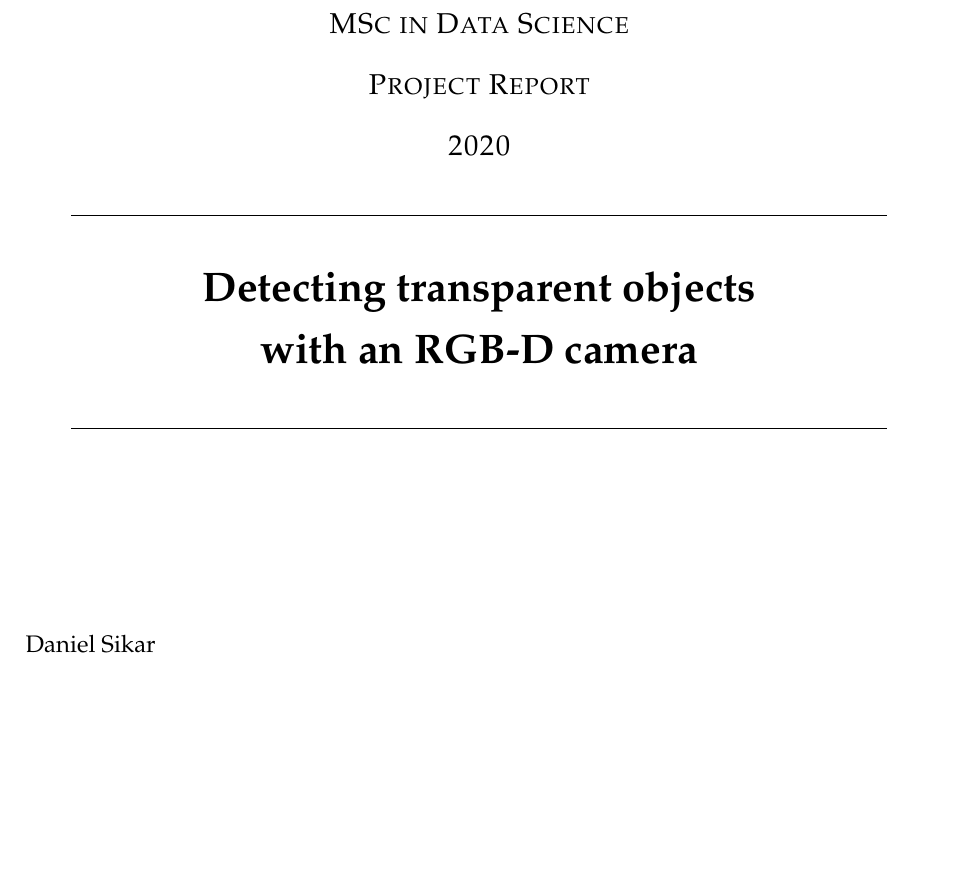
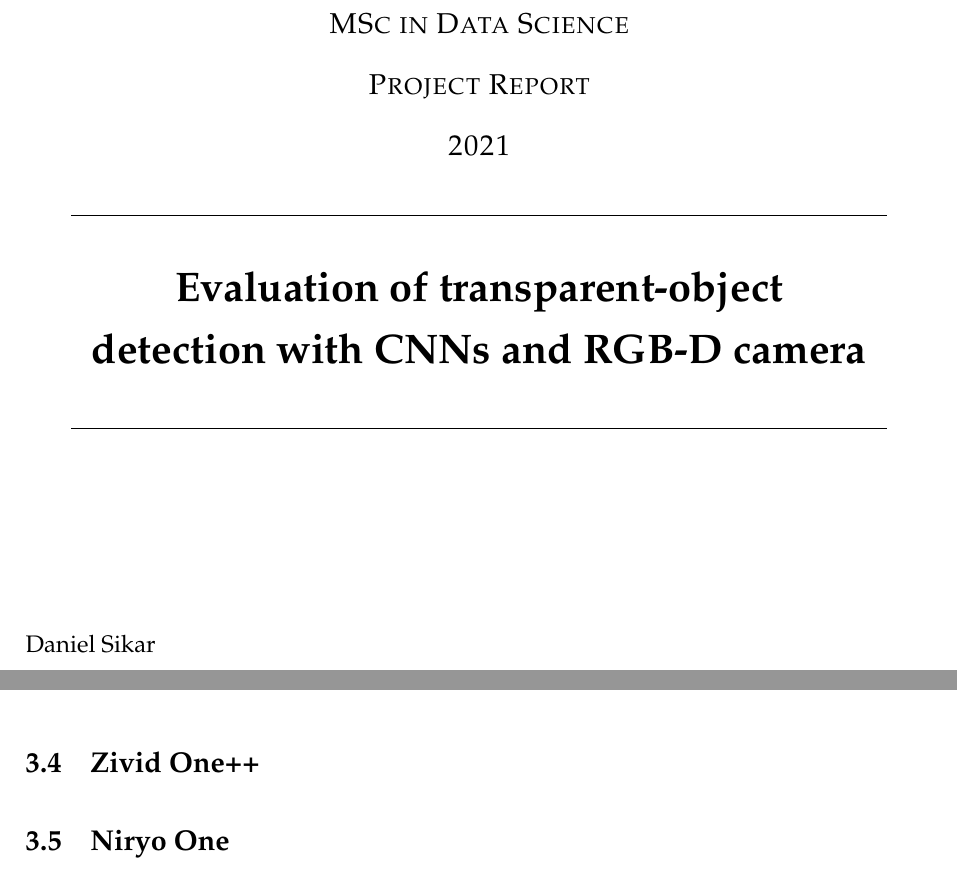
Before and after one commit to dsikar/Sikar_D_MSc_Project_Report_II, a LaTeX thesis (main.tex, which reads Chapters/03-Methods.tex): part of page 1 of 14 before the commit and two parts of pages 1 and 7 of 14 after it, the two joined at a grey line, cut so that both start at the same text, the shorter picture padded with empty space. Compiled offline with pdfLaTeX.

Commit message:
Added to Methods.

```diff
--- a/Chapters/03-Methods.tex
+++ b/Chapters/03-Methods.tex
@@ -20,6 +20,18 @@ conda (\cite{Conda2021}) is a system that simplifies package management and depl
 pip (\cite{pip2021}) is a package installer for Python that can be used to install packages from PyPI (the Python Package Index), a repository for the Python programming language, used to distribute software written in Python.
 
 \section{UR3}
+% https://www.universal-robots.com/products/ur3-robot/
 
 The original experiment used a UR3 robotic arm
-% https://www.universal-robots.com/products/ur3-robot/
+% Tinker Braccio - max load 150g
+% https://store.arduino.cc/tinkerkit-braccio-robot
+% will probably have to go with that plus a wall mount scenario
+% https://www.zivid.com/zivid-one-plus
+% SDKs
+% https://www.zivid.com/downloads
+
+
+\section{Zivid One++}
+
+\section{Niryo One}
+% Train end-to-end to pick-and-place ? :D
--- a/main.tex
+++ b/main.tex
@@ -83,7 +83,7 @@ reqno, % align equation numbers to right
 % Other possible titles
 % 1. Keywords: detect, transparent, 3D Shape, Surface Normals, Manipulation, Robotics, Computer Vision
 % 2.
-\thesistitle{Detecting transparent objects \\ with an RGB-D camera} % Your thesis title, this is used in the title and abstract, print it elsewhere with \ttitle
+\thesistitle{Evaluation of transparent-object \\ detection with CNNs and RGB-D camera} % Your thesis title, this is used in the title and abstract, print it elsewhere with \ttitle
 \supervisor{Artur Garcez} % Your supervisor's name, this is used in the title page, print it elsewhere with \supname
 \examiner{} % Your examiner's name, this is not currently used anywhere in the template, print it elsewhere with \examname
 \degree{Doctor of Philosophy} % Your degree name, this is used in the title page and abstract, print it elsewhere with \degreename
@@ -128,7 +128,7 @@ reqno, % align equation numbers to right
 {\scshape\LARGE \univname\par}\vspace{1.5cm} % University name
 \textsc{\Large MSc in Data Science}\\[0.5cm] % Thesis type
 \textsc{\Large Project Report}\\[0.5cm]
-\textsc{\Large 2020}\\[0.5cm]
+\textsc{\Large 2021}\\[0.5cm]
 
 \HRule \\[0.4cm] % Horizontal line
 {\huge \bfseries \ttitle\par}\vspace{0.4cm} % Thesis title
```
Also changed, not shown: Chapters/02-Context.tex (+2 -0 lines).
